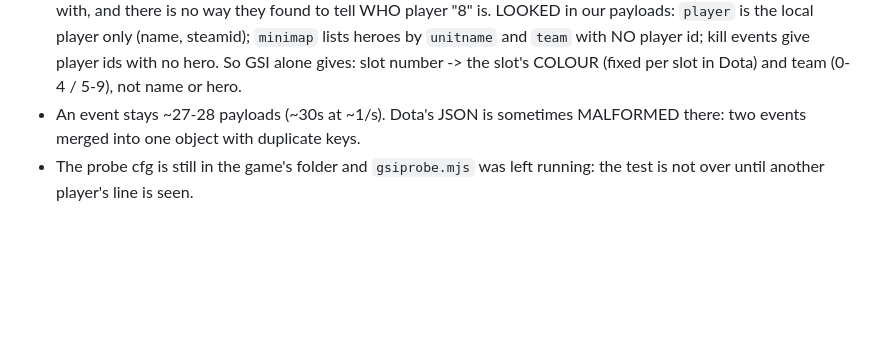
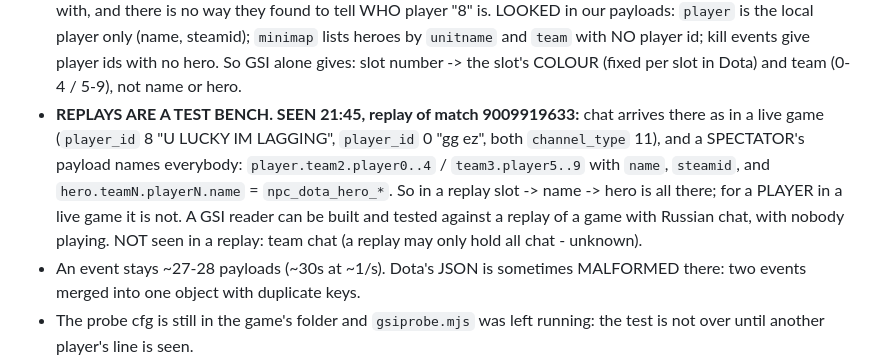
Before and after one commit to Ree1s/dota-translator-all-language, a Markdown page: CLAUDE.md, the part around the change. Drawn GitHub-style; blank space fills up the shorter version.

Commit message:
GSI: chat arrives in replays too, and a spectator's payload names every player
Co-Authored-By: Claude Fable 5.1 <noreply@anthropic.com>

```diff
--- a/CLAUDE.md
+++ b/CLAUDE.md
@@ -60,6 +60,15 @@ section of the payload, Cyrillic intact:
   `unitname` and `team` with NO player id; kill events give player ids
   with no hero. So GSI alone gives: slot number -> the slot's COLOUR
   (fixed per slot in Dota) and team (0-4 / 5-9), not name or hero.
+- **REPLAYS ARE A TEST BENCH. SEEN 21:45, replay of match 9009919633:**
+  chat arrives there as in a live game (`player_id` 8 "U LUCKY IM LAGGING",
+  `player_id` 0 "gg ez", both `channel_type` 11), and a SPECTATOR's payload
+  names everybody: `player.team2.player0..4` / `team3.player5..9` with
+  `name`, `steamid`, and `hero.teamN.playerN.name` = `npc_dota_hero_*`.
+  So in a replay slot -> name -> hero is all there; for a PLAYER in a live
+  game it is not. A GSI reader can be built and tested against a replay of
+  a game with Russian chat, with nobody playing. NOT seen in a replay:
+  team chat (a replay may only hold all chat - unknown).
 - An event stays ~27-28 payloads (~30s at ~1/s). Dota's JSON is sometimes
   MALFORMED there: two events merged into one object with duplicate keys.
 - The probe cfg is still in the game's folder and `gsiprobe.mjs` was left
```
